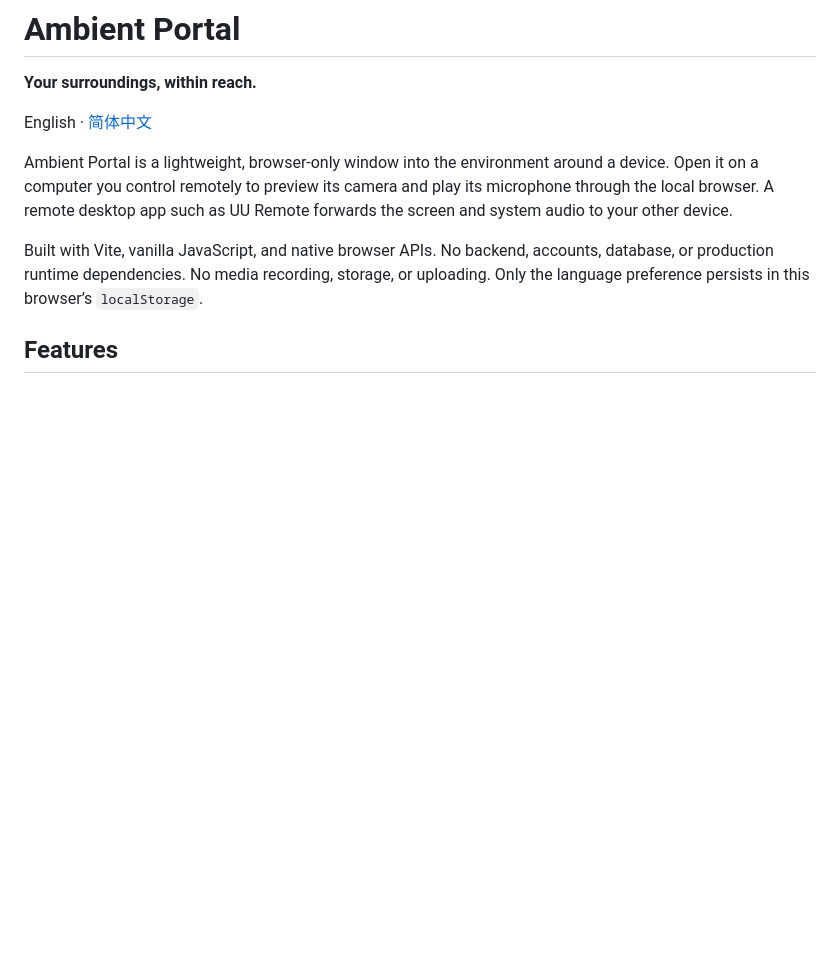
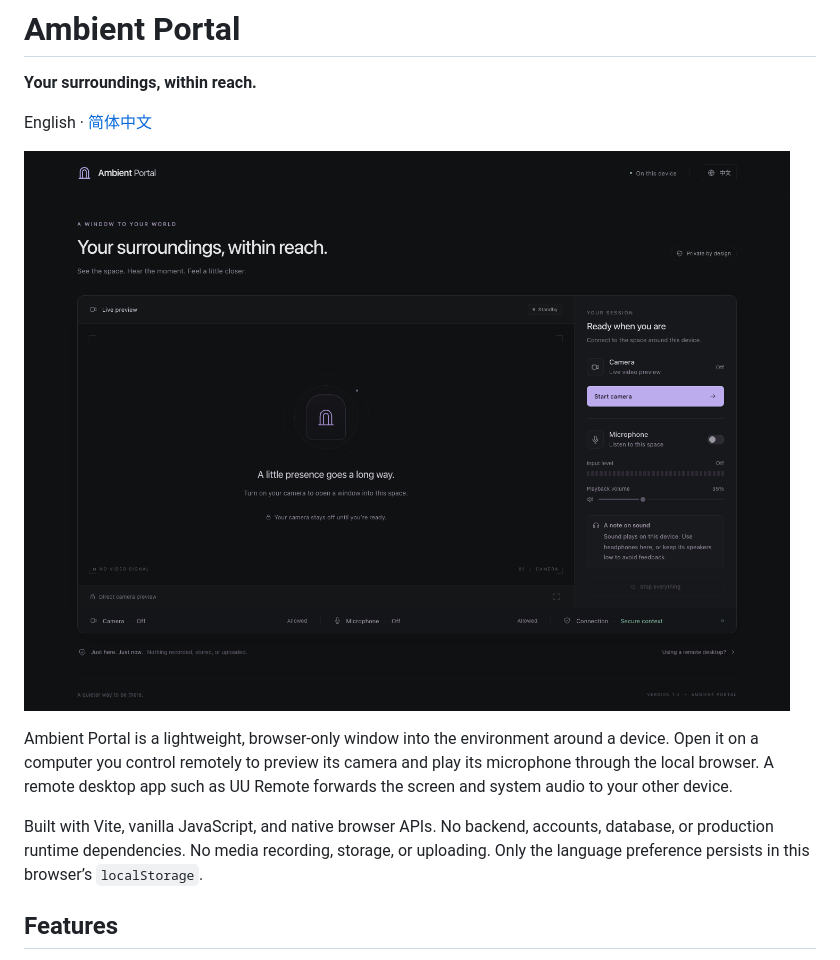
Before and after one commit to HangLark/ambient-portal, a Markdown page: README.en.md, the part around the change. GitHub-like rendering; pictures changed too: docs/preview.en-US.png (added); blank space fills up the shorter version.

```diff
--- a/README.en.md
+++ b/README.en.md
@@ -3,6 +3,8 @@
 **Your surroundings, within reach.**
 
 English · [简体中文](README.md)
+
+![Ambient Portal desktop interface](docs/preview.en-US.png)
 
 Ambient Portal is a lightweight, browser-only window into the environment around a device. Open it on a computer you control remotely to preview its camera and play its microphone through the local browser. A remote desktop app such as UU Remote forwards the screen and system audio to your other device.
 
```
Also changed, not shown: README.md (+2 -0 lines), docs/preview.zh-CN.png (added), 4 other files.
